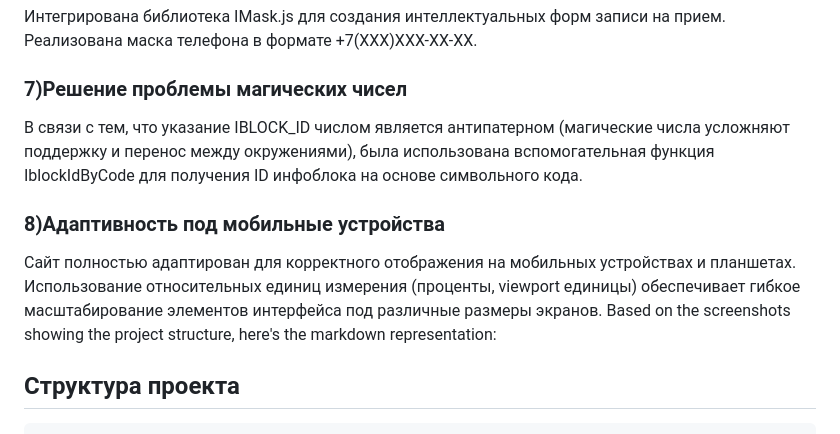
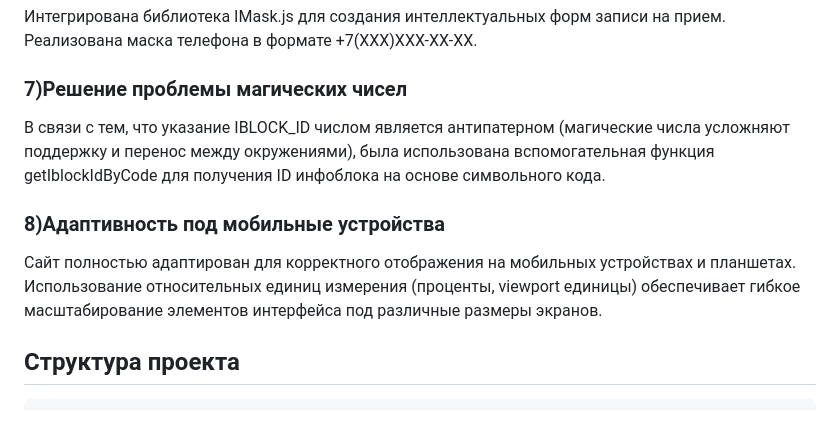
Before and after one commit to Velial-Re/olimp-bitrix, a Markdown page: Readme.md, the part around the change. Drawn GitHub-style.

Commit message:
docs: update README

```diff
--- a/Readme.md
+++ b/Readme.md
@@ -36,11 +36,10 @@
 
 ### 7)Решение проблемы магических чисел
 
-В связи с тем, что указание IBLOCK_ID числом является антипатерном (магические числа усложняют поддержку и перенос между окружениями), была использована вспомогательная функция IblockIdByCode для получения ID инфоблока на основе символьного кода.
+В связи с тем, что указание IBLOCK_ID числом является антипатерном (магические числа усложняют поддержку и перенос между окружениями), была использована вспомогательная функция getIblockIdByCode для получения ID инфоблока на основе символьного кода.
 
 ### 8)Адаптивность под мобильные устройства
 Сайт полностью адаптирован для корректного отображения на мобильных устройствах и планшетах. Использование относительных единиц измерения (проценты, viewport единицы) обеспечивает гибкое масштабирование элементов интерфейса под различные размеры экранов.
-Based on the screenshots showing the project structure, here's the markdown representation:
 
 ## Структура проекта
 
```
